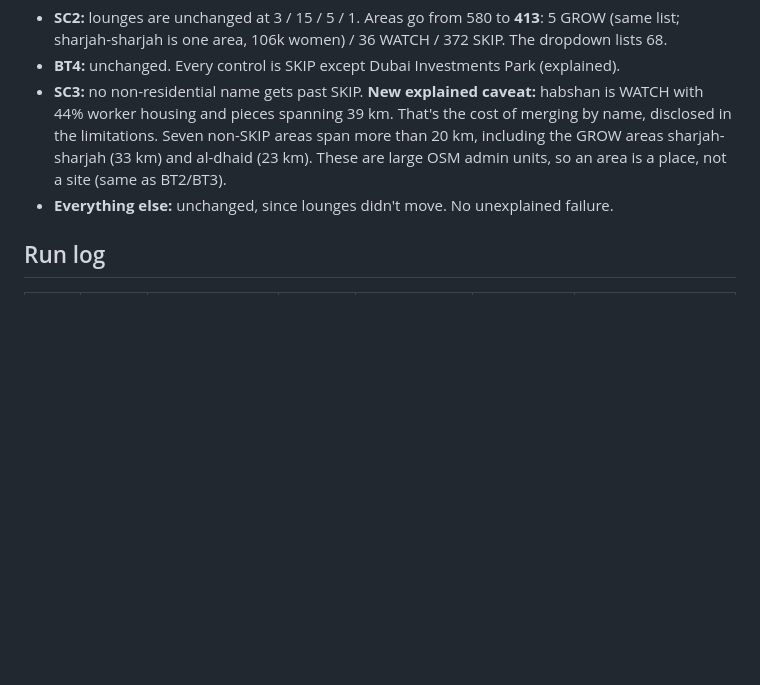
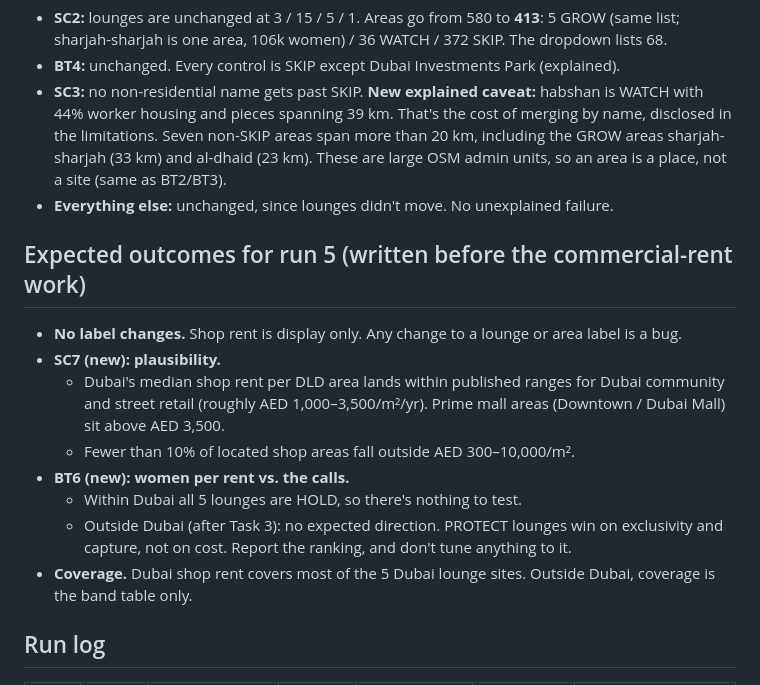
Before and after one commit to thenomadlad/2pz-ai-case-study, a Markdown page: SANITY_CHECKS.md, the part around the change. Rendered like a GitHub page; blank space fills up the shorter version.

Commit message:
SANITY_CHECKS: expected outcomes for run 5 (commercial rent), written before the work
Co-Authored-By: Claude Opus 5.5 <noreply@anthropic.com>

```diff
--- a/SANITY_CHECKS.md
+++ b/SANITY_CHECKS.md
@@ -199,6 +199,17 @@ What we learned: size, not saturation, is the constraint that binds for growth.
 - **SC3:** no non-residential name gets past SKIP. **New explained caveat:** habshan is WATCH with 44% worker housing and pieces spanning 39 km. That's the cost of merging by name, disclosed in the limitations. Seven non-SKIP areas span more than 20 km, including the GROW areas sharjah-sharjah (33 km) and al-dhaid (23 km). These are large OSM admin units, so an area is a place, not a site (same as BT2/BT3).
 - **Everything else:** unchanged, since lounges didn't move. No unexplained failure.
 
+## Expected outcomes for run 5 (written before the commercial-rent work)
+
+- **No label changes.** Shop rent is display only. Any change to a lounge or area label is a bug.
+- **SC7 (new): plausibility.**
+  - Dubai's median shop rent per DLD area lands within published ranges for Dubai community and street retail (roughly AED 1,000–3,500/m²/yr). Prime mall areas (Downtown / Dubai Mall) sit above AED 3,500.
+  - Fewer than 10% of located shop areas fall outside AED 300–10,000/m².
+- **BT6 (new): women per rent vs. the calls.**
+  - Within Dubai all 5 lounges are HOLD, so there's nothing to test.
+  - Outside Dubai (after Task 3): no expected direction. PROTECT lounges win on exclusivity and capture, not on cost. Report the ranking, and don't tune anything to it.
+- **Coverage.** Dubai shop rent covers most of the 5 Dubai lounge sites. Outside Dubai, coverage is the band table only.
+
 ## Run log
 
 | Run | Date | Trigger | User stories | Back-tests | Sanity checks | Unexplained failures |
```
